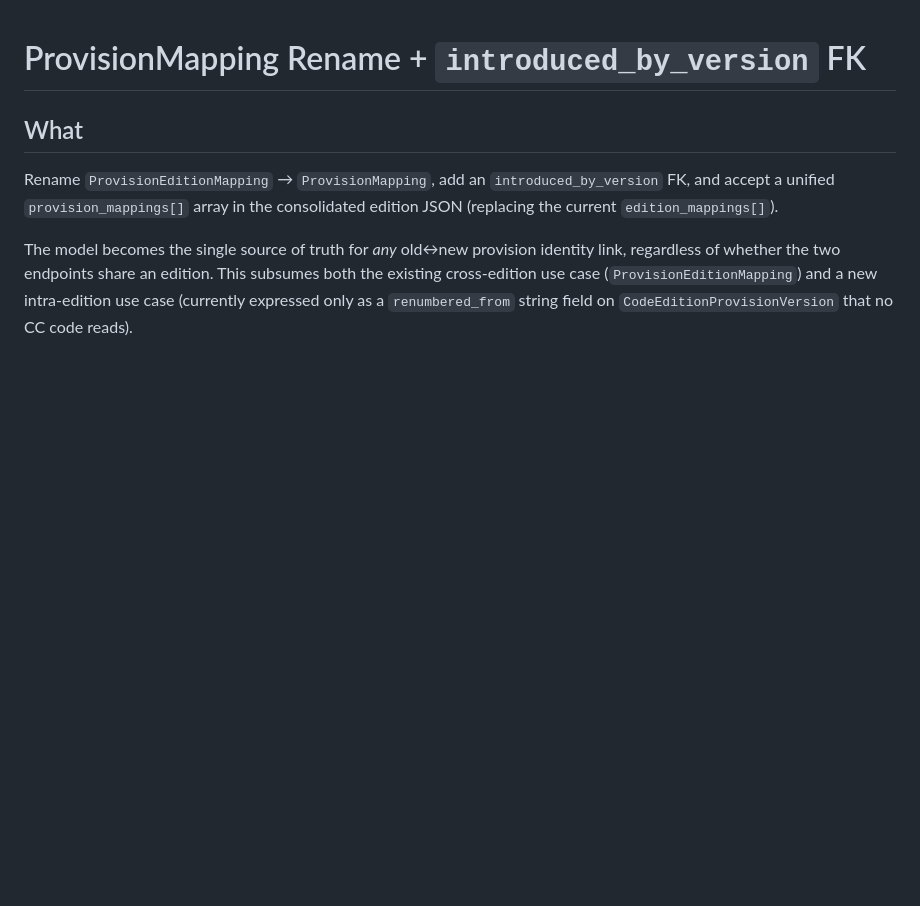
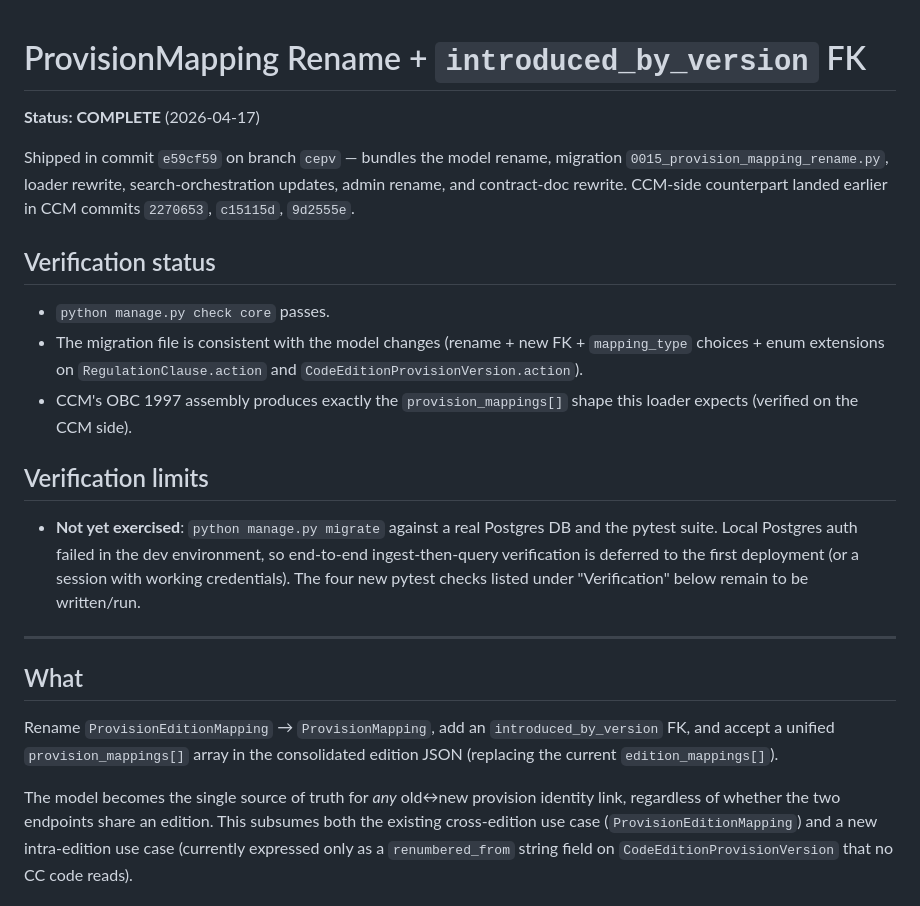
Before and after one commit to IskanderBlue/CodeChronicle, a Markdown page: tasks/complete/provision-mapping-rename.md, the part around the change. Drawn GitHub-style; blank space fills up the shorter version.

Commit message:
docs: add completion status header to provision-mapping-rename
Fold in the status banner that should have been part of 4db9004 but
was dropped because git mv only staged the rename, not the earlier
content edit. Records ship commit (e59cf59), what was verified
locally (manage.py check core, migration consistency, CCM-side OBC
1997 round-trip), and what couldn't be exercised because Postgres
auth failed in the local env (manage.py migrate + pytest + the four
end-to-end Verification checks listed in the plan).

Co-Authored-By: Claude Opus 4.7 <noreply@anthropic.com>

```diff
--- a/tasks/complete/provision-mapping-rename.md
+++ b/tasks/complete/provision-mapping-rename.md
@@ -1,4 +1,32 @@
 # ProvisionMapping Rename + `introduced_by_version` FK
+
+**Status: COMPLETE** (2026-04-17)
+
+Shipped in commit `e59cf59` on branch `cepv` — bundles the model
+rename, migration `0015_provision_mapping_rename.py`, loader rewrite,
+search-orchestration updates, admin rename, and contract-doc rewrite.
+CCM-side counterpart landed earlier in CCM commits `2270653`, `c15115d`,
+`9d2555e`.
+
+## Verification status
+
+- `python manage.py check core` passes.
+- The migration file is consistent with the model changes (rename +
+  new FK + `mapping_type` choices + enum extensions on
+  `RegulationClause.action` and `CodeEditionProvisionVersion.action`).
+- CCM's OBC 1997 assembly produces exactly the `provision_mappings[]`
+  shape this loader expects (verified on the CCM side).
+
+## Verification limits
+
+- **Not yet exercised**: `python manage.py migrate` against a real
+  Postgres DB and the pytest suite. Local Postgres auth failed in the
+  dev environment, so end-to-end ingest-then-query verification is
+  deferred to the first deployment (or a session with working
+  credentials). The four new pytest checks listed under "Verification"
+  below remain to be written/run.
+
+---
 
 ## What
 
```
